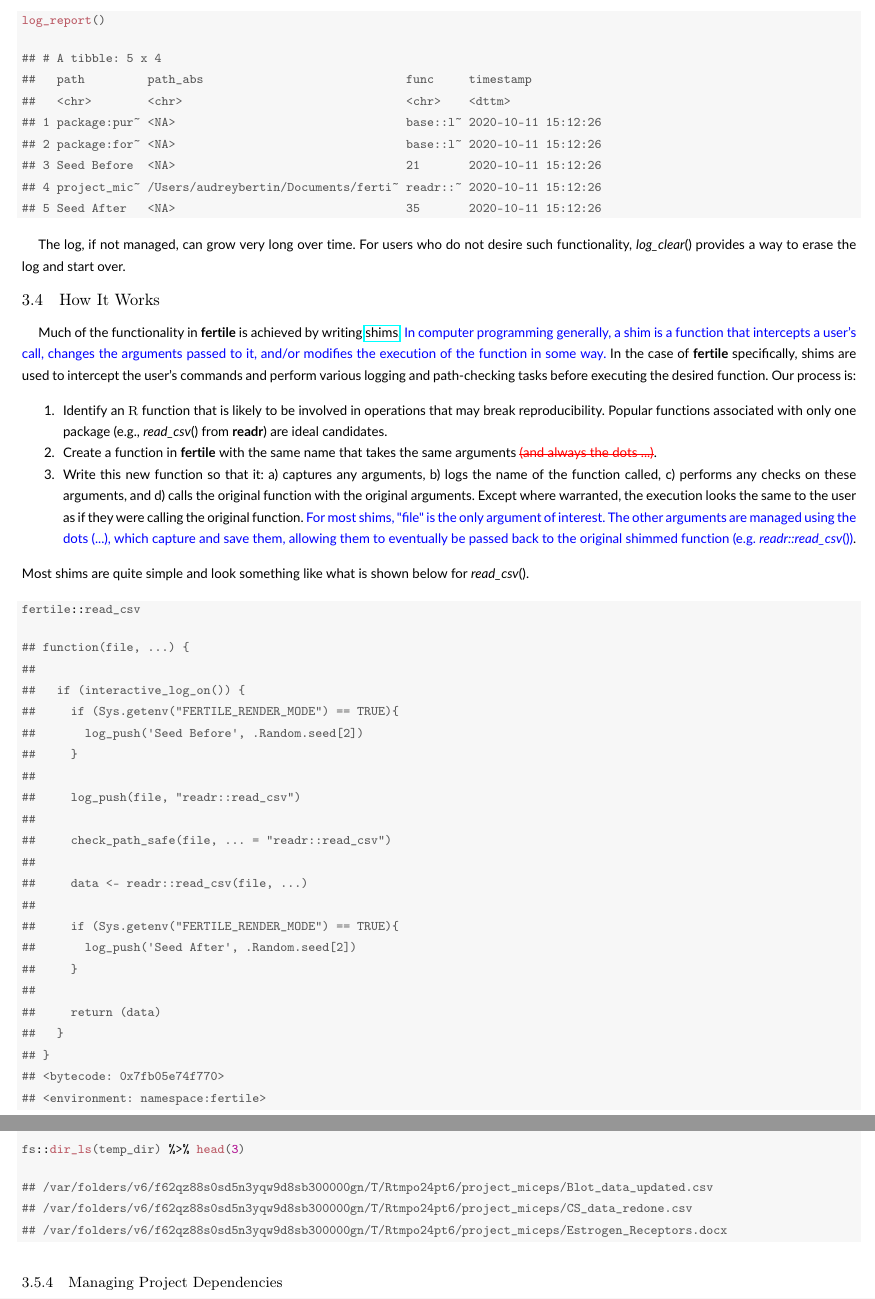
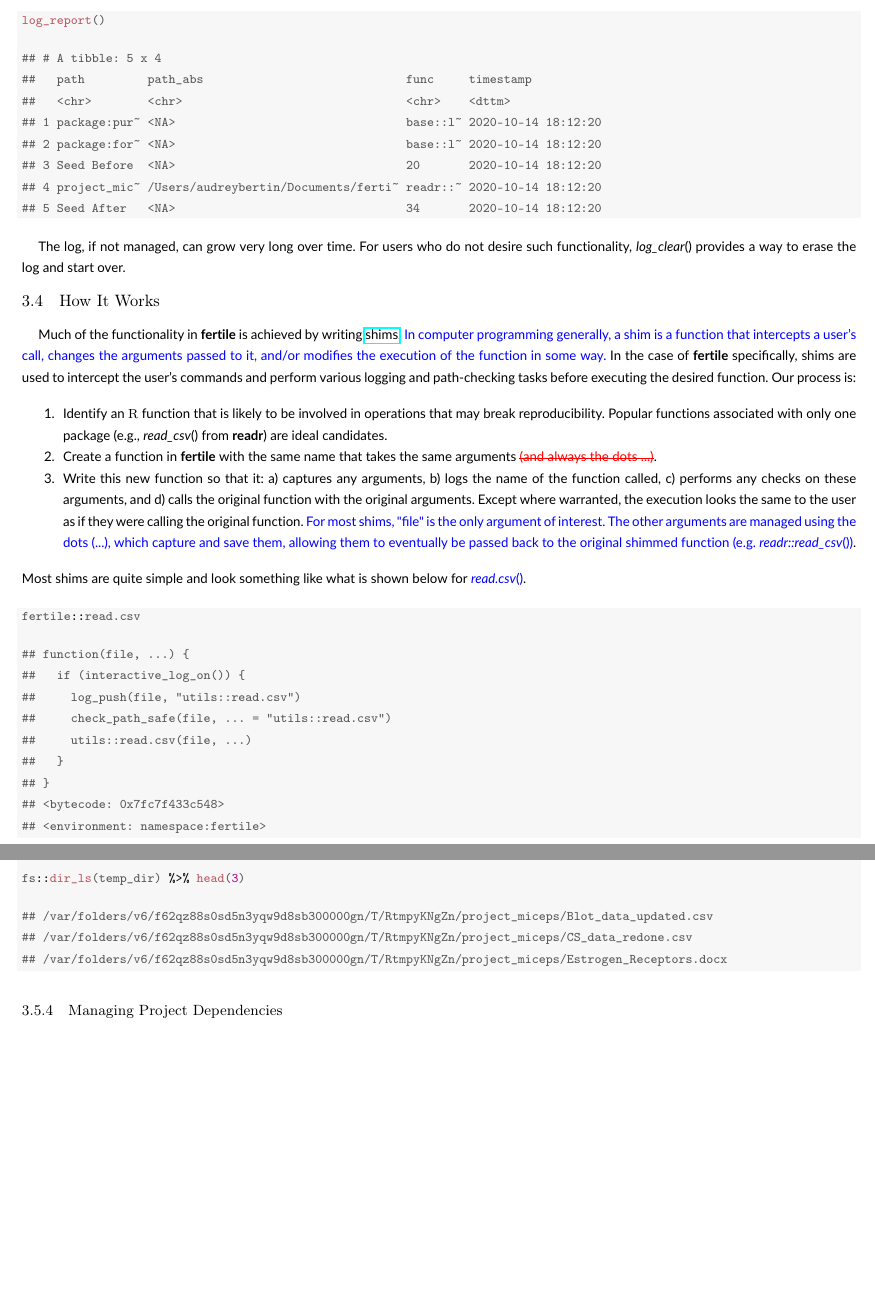
Before and after one commit to beanumber/fertile-paper, a LaTeX thesis (STAT-paper-template/APA/fertile.tex): two parts of pages 7 and 9 of 14, joined at a grey line, cut so that both start at the same text, the shorter picture padded with empty space. The pictures show the PDF file STAT-paper-template/APA/fertile.pdf that the author committed with the source.

Commit message:
changed sample shim to read.csv

```diff
--- a/STAT-paper-template/APA/fertile.tex
+++ b/STAT-paper-template/APA/fertile.tex
@@ -445,35 +445,22 @@ Much of the functionality in \pkg{fertile} is achieved by writing \href{https://
 \item Write this new function so that it: a) captures any arguments, b) logs the name of the function called, c) performs any checks on these arguments, and d) calls the original function with the original arguments. Except where warranted, the execution looks the same to the user as if they were calling the original function. \textcolor{blue}{For most shims, "file" is the only argument of interest. The other arguments are managed using the dots (...), which capture and save them, allowing them to eventually be passed back to the original shimmed function (e.g. \func{readr::read\_csv})}.
 
 \end{enumerate}
-Most shims are quite simple and look something like what is shown below for \func{read\_csv}.
+Most shims are quite simple and look something like what is shown below for \textcolor{blue}{\func{read.csv}}.
 
 \begin{knitrout}
 \definecolor{shadecolor}{rgb}{0.969, 0.969, 0.969}\color{fgcolor}\begin{kframe}
 \begin{alltt}
-\hlstd{fertile}\hlopt{::}\hlstd{read_csv}
+\hlstd{fertile}\hlopt{::}\hlstd{read.csv}
 \end{alltt}
 \begin{verbatim}
 ## function(file, ...) {
-##
 ##   if (interactive_log_on()) {
-##     if (Sys.getenv("FERTILE_RENDER_MODE") == TRUE){
-##       log_push('Seed Before', .Random.seed[2])
-##     }
-##
-##     log_push(file, "readr::read_csv")
-##
-##     check_path_safe(file, ... = "readr::read_csv")
-##
-##     data <- readr::read_csv(file, ...)
-##
-##     if (Sys.getenv("FERTILE_RENDER_MODE") == TRUE){
-##       log_push('Seed After', .Random.seed[2])
-##     }
-##
-##     return (data)
+##     log_push(file, "utils::read.csv")
+##     check_path_safe(file, ... = "utils::read.csv")
+##     utils::read.csv(file, ...)
 ##   }
 ## }
-## <bytecode: 0x7fb05e74f770>
+## <bytecode: 0x7fc7f433c548>
 ## <environment: namespace:fertile>
 \end{verbatim}
 \end{kframe}
@@ -575,15 +562,15 @@ The \func{sandbox} function allows the user to make a copy of their project in a
 \hlstd{temp_dir}
 \end{alltt}
 \begin{verbatim}
-## /var/folders/v6/f62qz88s0sd5n3yqw9d8sb300000gn/T/Rtmpo24pt6/project_miceps
+## /var/folders/v6/f62qz88s0sd5n3yqw9d8sb300000gn/T/RtmpyKNgZn/project_miceps
 \end{verbatim}
 \begin{alltt}
 \hlstd{fs}\hlopt{::}\hlkwd{dir_ls}\hlstd{(temp_dir)} \hlopt{%>%} \hlkwd{head}\hlstd{(}\hlnum{3}\hlstd{)}
 \end{alltt}
 \begin{verbatim}
-## /var/folders/v6/f62qz88s0sd5n3yqw9d8sb300000gn/T/Rtmpo24pt6/project_miceps/Blot_data_updated.csv
-## /var/folders/v6/f62qz88s0sd5n3yqw9d8sb300000gn/T/Rtmpo24pt6/project_miceps/CS_data_redone.csv
-## /var/folders/v6/f62qz88s0sd5n3yqw9d8sb300000gn/T/Rtmpo24pt6/project_miceps/Estrogen_Receptors.docx
+## /var/folders/v6/f62qz88s0sd5n3yqw9d8sb300000gn/T/RtmpyKNgZn/project_miceps/Blot_data_updated.csv
+## /var/folders/v6/f62qz88s0sd5n3yqw9d8sb300000gn/T/RtmpyKNgZn/project_miceps/CS_data_redone.csv
+## /var/folders/v6/f62qz88s0sd5n3yqw9d8sb300000gn/T/RtmpyKNgZn/project_miceps/Estrogen_Receptors.docx
 \end{verbatim}
 \end{kframe}
 \end{knitrout}
```
Also changed, not shown: STAT-paper-template/APA/response-to-reviewers.md (+2 -0 lines), STAT-paper-template/APA/fertile.pdf, STAT-paper-template/APA/fertile.tex (28 more changed lines), 1 other file.
